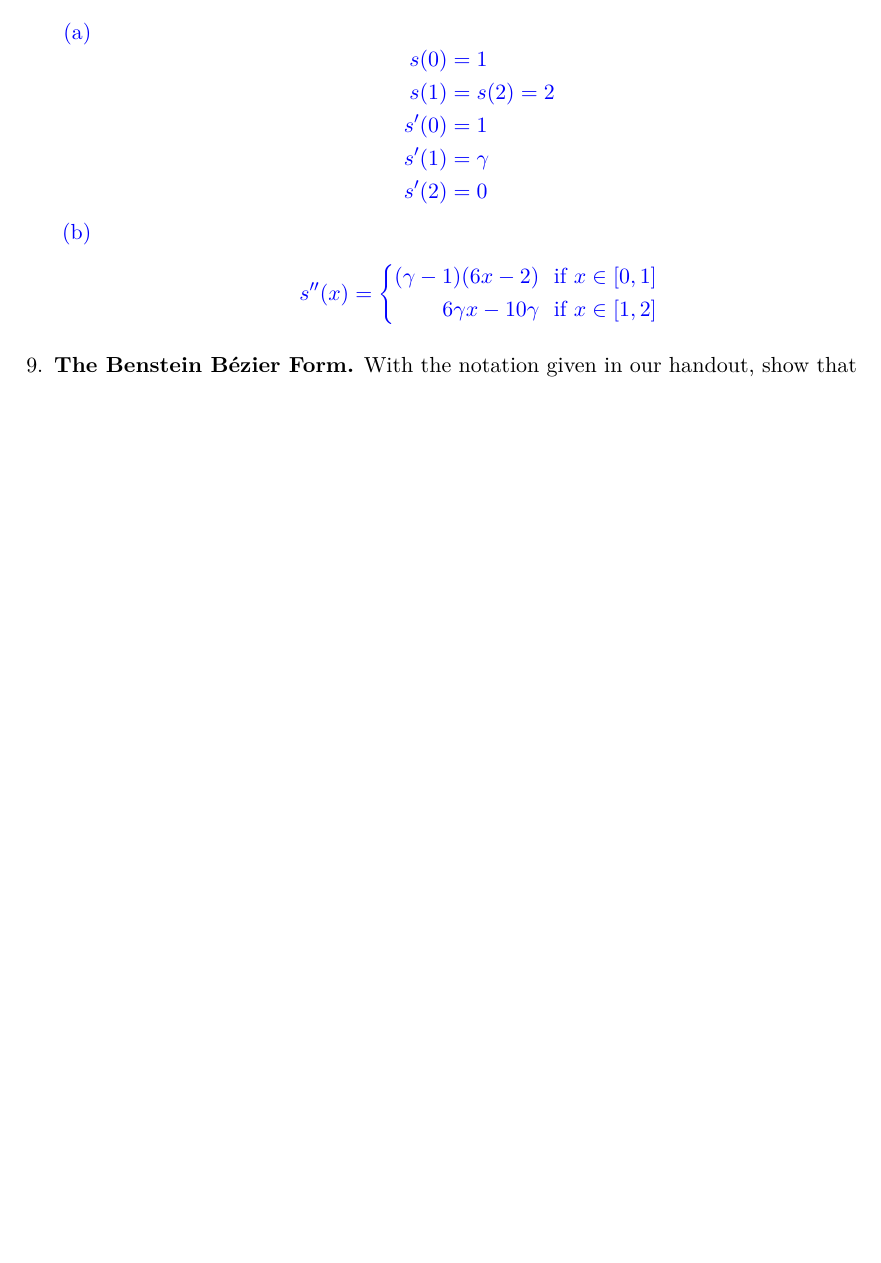
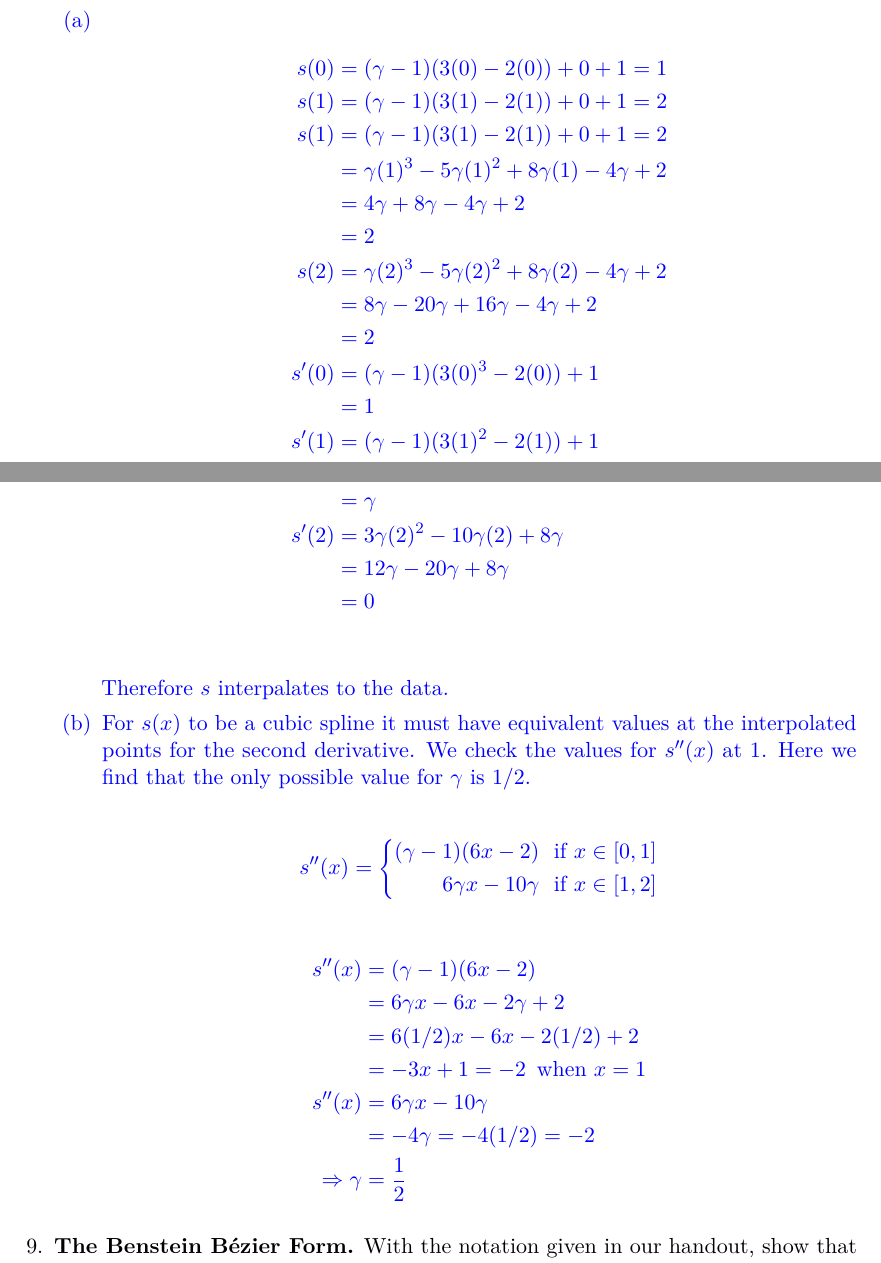
Before and after one commit to log0ymxm/numerical-analysis-5600, a LaTeX problem sheet (hw3/homework-3.tex, which reads hw3/08-spline-vs-cubic-hermite-interpolation.tex): part of page 10 of 12 before the commit and two parts of pages 10 and 11 of 12 after it, the two joined at a grey line, cut so that both start at the same text, the shorter picture padded with empty space. Compiled offline with pdfLaTeX.

Commit message:
Add a solution for 8

```diff
--- a/hw3/08-spline-vs-cubic-hermite-interpolation.tex
+++ b/hw3/08-spline-vs-cubic-hermite-interpolation.tex
@@ -34,18 +34,36 @@ s^\prime(x) = \left\{
 
 \begin{enumerate}
 \item
-\[
-\begin{aligned}
-s(0) &= 1 \\
-s(1) &= s(2) = 2 \\
-s^\prime(0) &= 1 \\
-s^\prime(1) &= \gamma \\
-s^\prime(2) &= 0 \\
-% TODO
-\end{aligned}
-\]
+\begin{align*}
+s(0) &= (\gamma - 1)(3(0) - 2(0)) + 0 + 1 = 1 \\
+s(1) &= (\gamma - 1)(3(1) - 2(1)) + 0 + 1 = 2 \\
+s(1) &= (\gamma - 1)(3(1) - 2(1)) + 0 + 1 = 2 \\
+     &= \gamma (1)^3 - 5 \gamma (1)^2 + 8 \gamma (1) - 4 \gamma + 2\\
+     &= 4 \gamma + 8 \gamma - 4 \gamma + 2 \\
+     &= 2 \\
+s(2) &= \gamma (2)^3 - 5 \gamma (2)^2 + 8 \gamma (2) - 4 \gamma + 2\\
+     &= 8 \gamma - 20 \gamma + 16 \gamma - 4\gamma + 2\\
+     &= 2 \\
+s^\prime(0) &= (\gamma - 1)(3 (0)^3 - 2(0)) + 1 \\
+           &= 1 \\
+s^\prime(1) &= (\gamma - 1)(3 (1)^2 - 2(1)) + 1 \\
+           &= \gamma - 1 + 1 \\
+           &= 1 \\
+           &= 3 \gamma (1)^2 - 10 \gamma (1) + 8 \gamma \\
+           &= \gamma \\
+s^\prime(2) &= 3 \gamma (2)^2 - 10 \gamma (2) + 8 \gamma \\
+           &= 12 \gamma - 20 \gamma + 8 \gamma \\
+           &= 0 \\
+\end{align*}
+
+Therefore $s$ interpalates to the data.
 
 \item
+
+For $s(x)$ to be a cubic spline it must have equivalent values at the
+interpolated points for the second derivative. We check the values for
+$s^{\prime\prime}(x)$ at 1. Here we find that the only possible value
+for $\gamma$ is $1/2$.
 
 \begin{align*}
 % s''(x)
@@ -59,13 +77,16 @@ s^{\prime\prime}(x) = \left\{
 \right.
 \end{align*}
 
-% TODO the basic difference between the two is that a piece-wise cubic
-% Hermite is C^1 at the x_i and interpolates the function values and
-% it's derivatives at the points while a cubic spline is C^2 at the
-% x_i without interpolating the function's derivatives at the points.
-% So we only need to choose a gamma s.t. the interpolation is C^2 at
-% 1. Also, we may need to make sure the spline's second derivative is
-% 0 at both the endpoints to satisfy the 'natural' spline conditions.c4
+
+\begin{align*}
+s^{\prime\prime}(x) &= (\gamma - 1) (6x - 2) \\
+                 &= 6 \gamma x - 6 x - 2 \gamma + 2 \\
+                 &= 6 (1/2) x - 6 x - 2 (1/2) + 2\\
+                 &= - 3 x + 1 = -2 \,\,\,\text{when } x=1 \\
+s^{\prime\prime}(x) &= 6 \gamma x - 10 \gamma \\
+                 &= - 4 \gamma = - 4 (1/2) = -2\\
+     \Rightarrow \gamma &= \frac{1}{2}
+\end{align*}
 
 
 \end{enumerate}
```
Also changed, not shown: hw3/homework-3.pdf.
